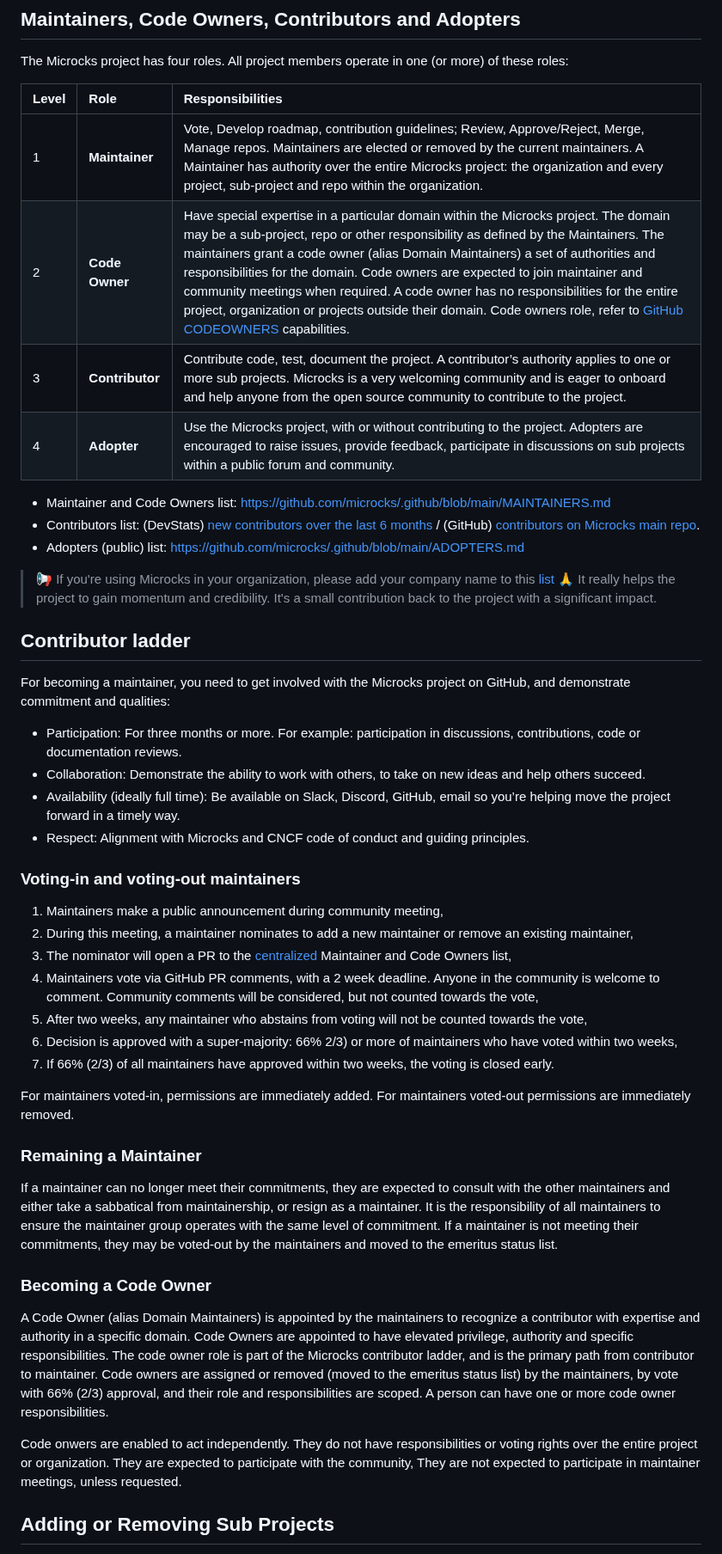
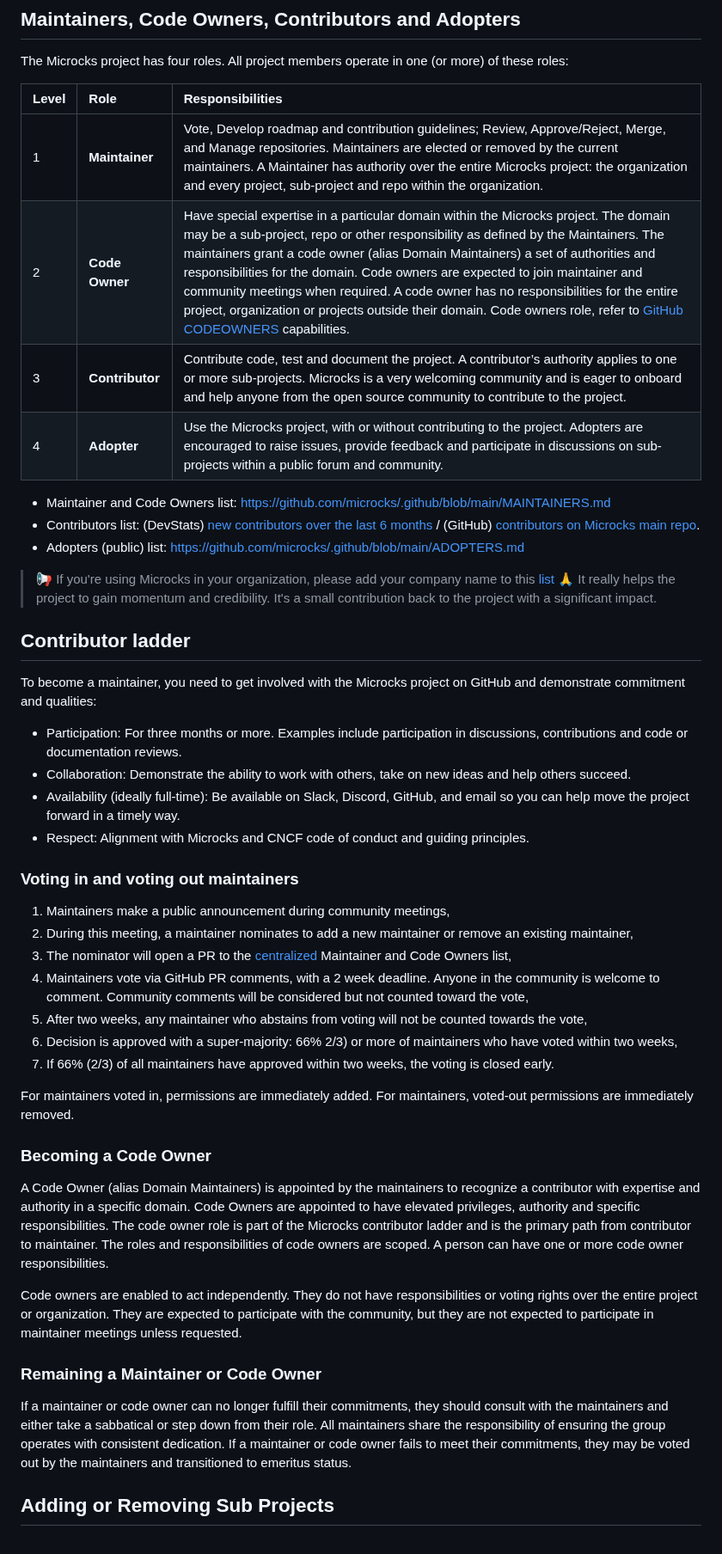
Before and after one commit to microcks/hub.microcks.io, a Markdown page: GOVERNANCE.md, the part around one of its changes. Shown at 86% size. GitHub-like rendering.

Commit message:
chore: update GOVERNANCE.md from global .github repo (#116)
Signed-off-by: microcks-bot <info@microcks.io>

```diff
--- a/GOVERNANCE.md
+++ b/GOVERNANCE.md
@@ -17,10 +17,10 @@ The Microcks project has four roles. All project members operate in one (or more
 
 | Level | Role | Responsibilities |
 | :---  | :--- | :--- |
-| 1     | **Maintainer** | Vote, Develop roadmap, contribution guidelines; Review, Approve/Reject, Merge, Manage repos. Maintainers are elected or removed by the current maintainers. A Maintainer has authority over the entire Microcks project: the organization and every project, sub-project and repo within the organization.|
+| 1 | **Maintainer** | Vote, Develop roadmap and contribution guidelines; Review, Approve/Reject, Merge, and Manage repositories. Maintainers are elected or removed by the current maintainers. A Maintainer has authority over the entire Microcks project: the organization and every project, sub-project and repo within the organization.|
 | 2     | **Code Owner**| Have special expertise in a particular domain within the Microcks project. The domain may be a sub-project, repo or other responsibility as defined by the Maintainers. The maintainers grant a code owner (alias Domain Maintainers) a set of authorities and responsibilities for the domain. Code owners are expected to join maintainer and community meetings when required. A code owner has no responsibilities for the entire project, organization or projects outside their domain. Code owners role, refer to [GitHub CODEOWNERS](https://docs.github.com/fr/repositories/managing-your-repositorys-settings-and-features/customizing-your-repository/about-code-owners) capabilities.|
-| 3     | **Contributor** | Contribute code, test, document the project. A contributor’s authority applies to one or more sub projects. Microcks is a very welcoming community and is eager to onboard and help anyone from the open source community to contribute to the project. |
-| 4     | **Adopter** | Use the Microcks project, with or without contributing to the project. Adopters are encouraged to raise issues, provide feedback, participate in discussions on sub projects within a public forum and community. |
+| 3     | **Contributor** | Contribute code, test and document the project. A contributor’s authority applies to one or more sub-projects. Microcks is a very welcoming community and is eager to onboard and help anyone from the open source community to contribute to the project. |
+| 4     | **Adopter** | Use the Microcks project, with or without contributing to the project. Adopters are encouraged to raise issues, provide feedback and participate in discussions on sub-projects within a public forum and community. |
 
 - Maintainer and Code Owners list: https://github.com/microcks/.github/blob/main/MAINTAINERS.md
 - Contributors list: (DevStats) [new contributors over the last 6 months](https://microcks.devstats.cncf.io/d/52/new-contributors-table?orgId=1&from=now-6M&to=now) / (GitHub) [contributors on Microcks main repo](https://github.com/microcks/microcks/graphs/contributors).
@@ -28,33 +28,33 @@ The Microcks project has four roles. All project members operate in one (or more
 > 📢 If you're using Microcks in your organization, please add your company name to this [list](https://github.com/microcks/.github/blob/main/ADOPTERS.md) 🙏 It really helps the project to gain momentum and credibility. It's a small contribution back to the project with a significant impact.
 
 ## Contributor ladder
-For becoming a maintainer, you need to get involved with the Microcks project on GitHub, and demonstrate commitment and qualities:
+To become a maintainer, you need to get involved with the Microcks project on GitHub and demonstrate commitment and qualities:
 
-   * Participation: For three months or more. For example: participation in discussions, contributions, code or documentation reviews.
-   * Collaboration: Demonstrate the ability to work with others, to take on new ideas and help others succeed.
-   * Availability (ideally full time): Be available on Slack, Discord, GitHub, email so you’re helping move the project forward in a timely way.
+   * Participation: For three months or more. Examples include participation in discussions, contributions and code or documentation reviews.
+   * Collaboration: Demonstrate the ability to work with others, take on new ideas and help others succeed.
+   * Availability (ideally full-time): Be available on Slack, Discord, GitHub, and email so you can help move the project forward in a timely way.
    * Respect: Alignment with Microcks and CNCF code of conduct and guiding principles.
 
-### Voting-in and voting-out maintainers
+### Voting in and voting out maintainers
 
-1. Maintainers make a public announcement during community meeting,
+1. Maintainers make a public announcement during community meetings,
 2. During this meeting, a maintainer nominates to add a new maintainer or remove an existing maintainer,
 3. The nominator will open a PR to the [centralized](https://github.com/microcks/.github/blob/main/MAINTAINERS.md) Maintainer and Code Owners list,
-4. Maintainers vote via GitHub PR comments, with a 2 week deadline. Anyone in the community is welcome to comment. Community comments will be considered, but not counted towards the vote,
+4. Maintainers vote via GitHub PR comments, with a 2 week deadline. Anyone in the community is welcome to comment. Community comments will be considered but not counted toward the vote,
 5. After two weeks, any maintainer who abstains from voting will not be counted towards the vote,
 6. Decision is approved with a super-majority: 66% 2/3) or more of maintainers who have voted within two weeks,
 7. If 66% (2/3) of all maintainers have approved within two weeks, the voting is closed early.
 
-For maintainers voted-in, permissions are immediately added. For maintainers voted-out permissions are immediately removed.
-
-### Remaining a Maintainer
-
-If a maintainer can no longer meet their commitments, they are expected to consult with the other maintainers and either take a sabbatical from maintainership, or resign as a maintainer. It is the responsibility of all maintainers to ensure the maintainer group operates with the same level of commitment. If a maintainer is not meeting their commitments, they may be voted-out by the maintainers and moved to the emeritus status list.
+For maintainers voted in, permissions are immediately added. For maintainers, voted-out permissions are immediately removed.
 
 ### Becoming a Code Owner
-A Code Owner (alias Domain Maintainers) is appointed by the maintainers to recognize a contributor with expertise and authority in a specific domain. Code Owners are appointed to have elevated privilege, authority and specific responsibilities. The code owner role is part of the Microcks contributor ladder, and is the primary path from contributor to maintainer. Code owners are assigned or removed (moved to the emeritus status list) by the maintainers, by vote with 66% (2/3) approval, and their role and responsibilities are scoped. A person can have one or more code owner responsibilities.
+A Code Owner (alias Domain Maintainers) is appointed by the maintainers to recognize a contributor with expertise and authority in a specific domain. Code Owners are appointed to have elevated privileges, authority and specific responsibilities. The code owner role is part of the Microcks contributor ladder and is the primary path from contributor to maintainer. The roles and responsibilities of code owners are scoped. A person can have one or more code owner responsibilities.
 
-Code onwers are enabled to act independently. They do not have responsibilities or voting rights over the entire project or organization. They are expected to participate with the community, They are not expected to participate in maintainer meetings, unless requested.
+Code owners are enabled to act independently. They do not have responsibilities or voting rights over the entire project or organization. They are expected to participate with the community, but they are not expected to participate in maintainer meetings unless requested.
+
+### Remaining a Maintainer or Code Owner
+
+If a maintainer or code owner can no longer fulfill their commitments, they should consult with the maintainers and either take a sabbatical or step down from their role. All maintainers share the responsibility of ensuring the group operates with consistent dedication. If a maintainer or code owner fails to meet their commitments, they may be voted out by the maintainers and transitioned to emeritus status.
 
 ## Adding or Removing Sub Projects
 Microcks maintainers have the authority to add or remove sub-projects or repositories as needed. We follow a careful approach when making these changes: any new sub-project must serve a long-term purpose that is clearly distinct from existing ones, while sub-projects slated for removal must be shown to have either outlived their usefulness, become deprecated or unmaintainable.
```
Also changed, not shown: other parts of GOVERNANCE.md (+1 -1 lines).
